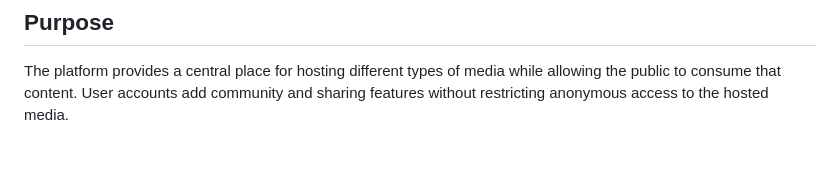
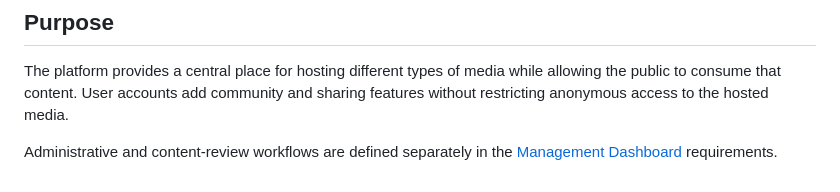
Before and after one commit to isboat/auraplatform, a Markdown page: doc/project-overview.md, the part around the change. GitHub-like rendering; blank space fills up the shorter version.

```diff
--- a/doc/project-overview.md
+++ b/doc/project-overview.md
@@ -167,3 +167,5 @@ The interface is responsive across mobile phones, tablets, and laptops. Layouts
 ## Purpose
 
 The platform provides a central place for hosting different types of media while allowing the public to consume that content. User accounts add community and sharing features without restricting anonymous access to the hosted media.
+
+Administrative and content-review workflows are defined separately in the [Management Dashboard](management-dashboard.md) requirements.
```
Also changed, not shown: README.md (+1 -0 lines), doc/management-dashboard.md (added, +286 -0 lines).
